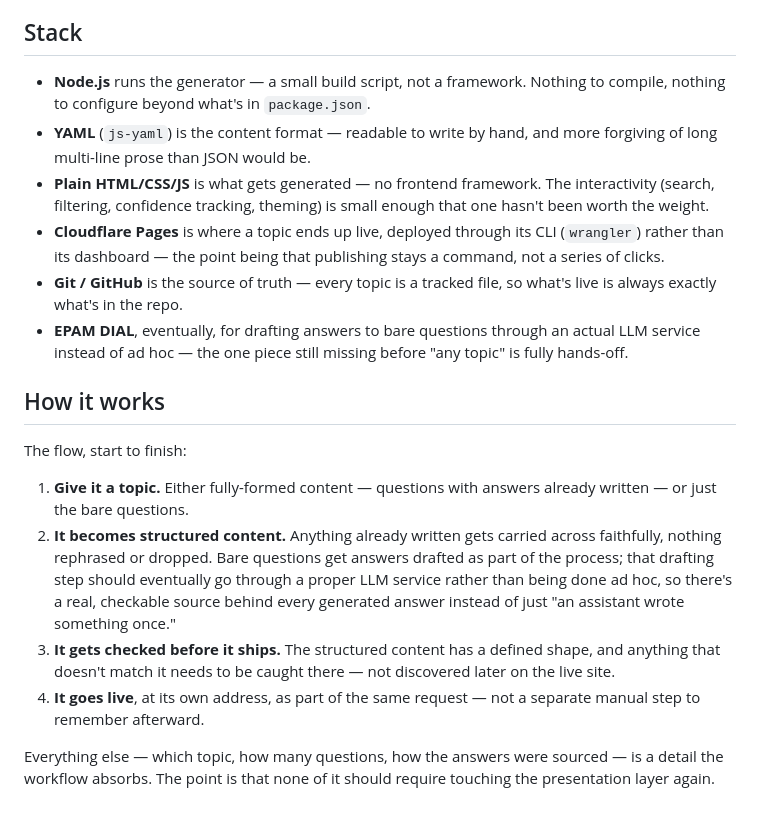
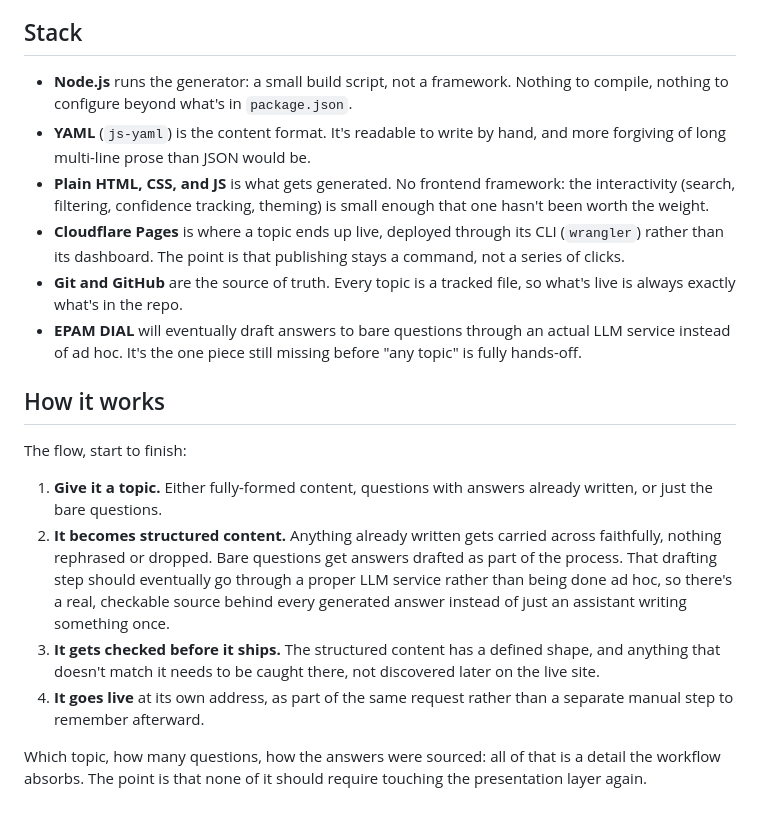
Before and after one commit to Lukasz-dataeng/ai-upskill-learning-site, a Markdown page: README.md, the part around one of its changes. GitHub-like rendering.

```diff
--- a/README.md
+++ b/README.md
@@ -56,20 +60,20 @@ Nothing about a new topic touches `template/` or `scripts/` — it's purely a ne
 
 ## Stack
 
-- **Node.js** runs the generator — a small build script, not a framework. Nothing to compile, nothing to configure beyond what's in `package.json`.
-- **YAML** (`js-yaml`) is the content format — readable to write by hand, and more forgiving of long multi-line prose than JSON would be.
-- **Plain HTML/CSS/JS** is what gets generated — no frontend framework. The interactivity (search, filtering, confidence tracking, theming) is small enough that one hasn't been worth the weight.
-- **Cloudflare Pages** is where a topic ends up live, deployed through its CLI (`wrangler`) rather than its dashboard — the point being that publishing stays a command, not a series of clicks.
-- **Git / GitHub** is the source of truth — every topic is a tracked file, so what's live is always exactly what's in the repo.
-- **EPAM DIAL**, eventually, for drafting answers to bare questions through an actual LLM service instead of ad hoc — the one piece still missing before "any topic" is fully hands-off.
+- **Node.js** runs the generator: a small build script, not a framework. Nothing to compile, nothing to configure beyond what's in `package.json`.
+- **YAML** (`js-yaml`) is the content format. It's readable to write by hand, and more forgiving of long multi-line prose than JSON would be.
+- **Plain HTML, CSS, and JS** is what gets generated. No frontend framework: the interactivity (search, filtering, confidence tracking, theming) is small enough that one hasn't been worth the weight.
+- **Cloudflare Pages** is where a topic ends up live, deployed through its CLI (`wrangler`) rather than its dashboard. The point is that publishing stays a command, not a series of clicks.
+- **Git and GitHub** are the source of truth. Every topic is a tracked file, so what's live is always exactly what's in the repo.
+- **EPAM DIAL** will eventually draft answers to bare questions through an actual LLM service instead of ad hoc. It's the one piece still missing before "any topic" is fully hands-off.
 
 ## How it works
 
 The flow, start to finish:
 
-1. **Give it a topic.** Either fully-formed content — questions with answers already written — or just the bare questions.
-2. **It becomes structured content.** Anything already written gets carried across faithfully, nothing rephrased or dropped. Bare questions get answers drafted as part of the process; that drafting step should eventually go through a proper LLM service rather than being done ad hoc, so there's a real, checkable source behind every generated answer instead of just "an assistant wrote something once."
-3. **It gets checked before it ships.** The structured content has a defined shape, and anything that doesn't match it needs to be caught there — not discovered later on the live site.
-4. **It goes live**, at its own address, as part of the same request — not a separate manual step to remember afterward.
+1. **Give it a topic.** Either fully-formed content, questions with answers already written, or just the bare questions.
+2. **It becomes structured content.** Anything already written gets carried across faithfully, nothing rephrased or dropped. Bare questions get answers drafted as part of the process. That drafting step should eventually go through a proper LLM service rather than being done ad hoc, so there's a real, checkable source behind every generated answer instead of just an assistant writing something once.
+3. **It gets checked before it ships.** The structured content has a defined shape, and anything that doesn't match it needs to be caught there, not discovered later on the live site.
+4. **It goes live** at its own address, as part of the same request rather than a separate manual step to remember afterward.
 
-Everything else — which topic, how many questions, how the answers were sourced — is a detail the workflow absorbs. The point is that none of it should require touching the presentation layer again.
+Which topic, how many questions, how the answers were sourced: all of that is a detail the workflow absorbs. The point is that none of it should require touching the presentation layer again.
```
Also changed, not shown: other parts of README.md (+19 -15 lines).
